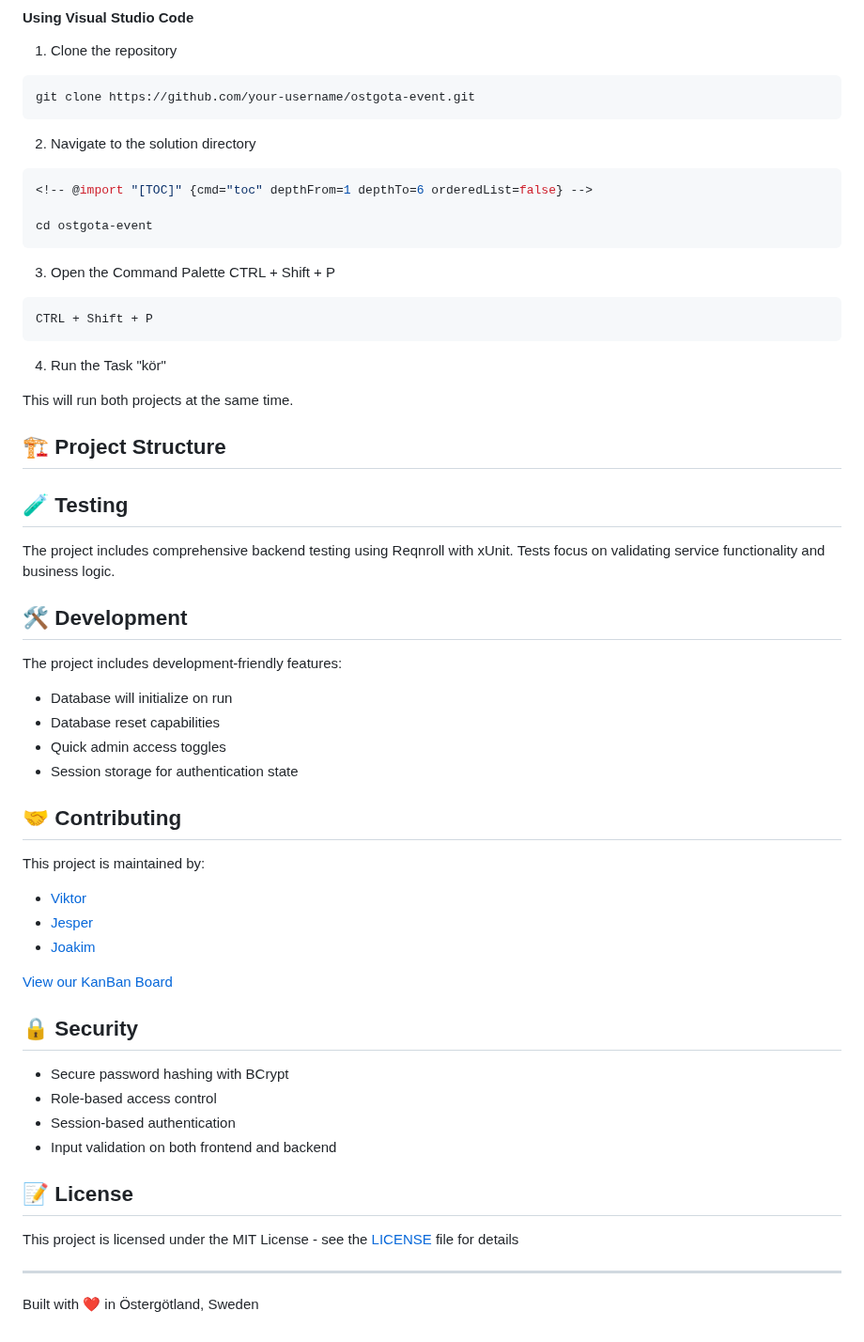
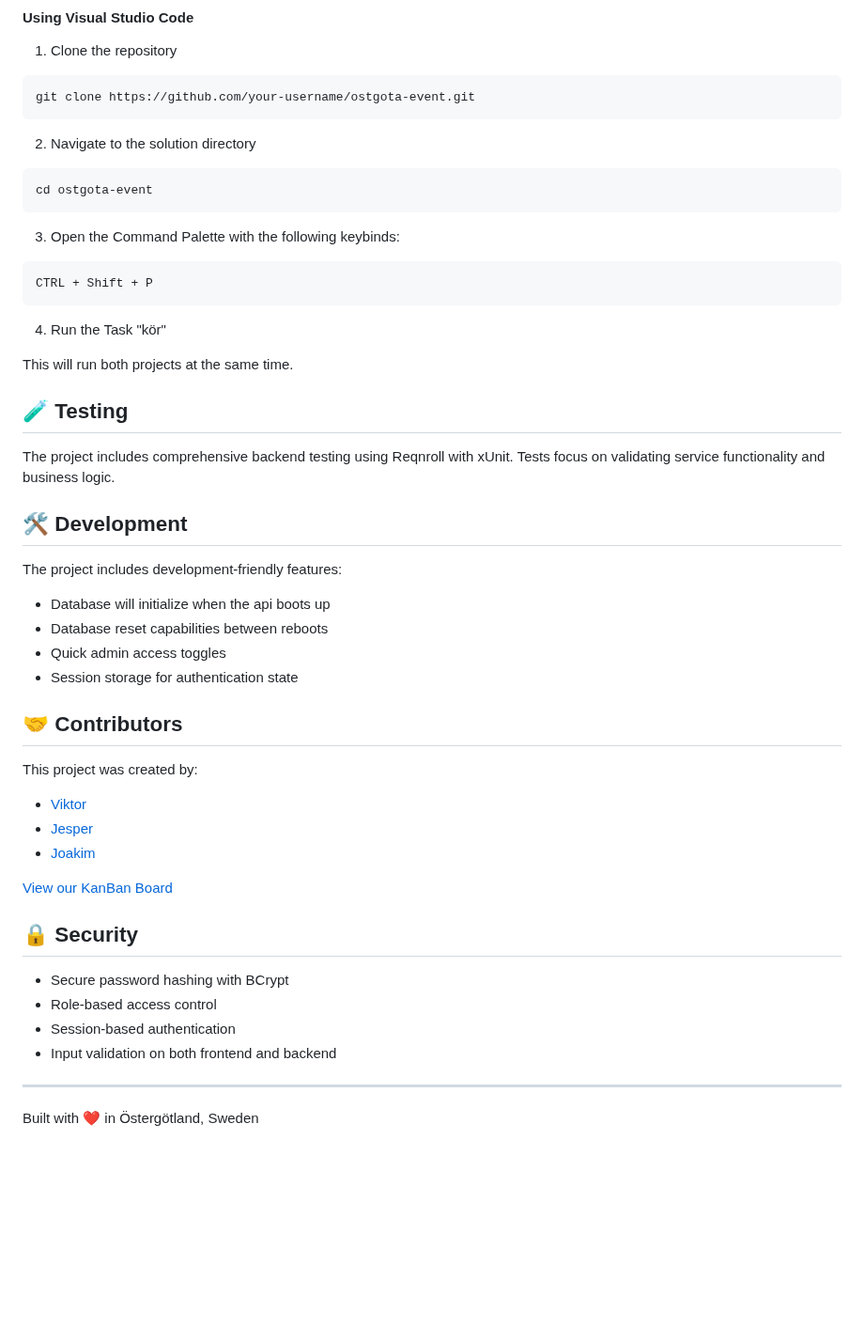
Before and after one commit to Peppson/ostgota-event, a Markdown page: README.md, the part around one of its changes. Shown at 94% size. Drawn GitHub-style; folded sections open; blank space fills up the shorter version.

````diff
--- a/README.md
+++ b/README.md
@@ -82,12 +86,10 @@ git clone https://github.com/your-username/ostgota-event.git
 
 2. Navigate to the solution directory
 ```bash
-<!-- @import "[TOC]" {cmd="toc" depthFrom=1 depthTo=6 orderedList=false} -->
-
 cd ostgota-event
 ```
 
-3. Open the Command Palette CTRL + Shift + P
+3. Open the Command Palette with the following keybinds:
 ```bash
 CTRL + Shift + P
 ```
@@ -96,7 +98,7 @@ CTRL + Shift + P
 
 This will run both projects at the same time.
 
-## 🏗️ Project Structure
+</details>
 
 ## 🧪 Testing
 
@@ -105,14 +107,14 @@ The project includes comprehensive backend testing using Reqnroll with xUnit. Te
 ## 🛠️ Development
 
 The project includes development-friendly features:
-- Database will initialize on run
-- Database reset capabilities
+- Database will initialize when the api boots up
+- Database reset capabilities between reboots
 - Quick admin access toggles
 - Session storage for authentication state
 
-## 🤝 Contributing
+## 🤝 Contributors
 
-This project is maintained by:
+This project was created by:
 - [Viktor](https://github.com/ThoernVE)
 - [Jesper](https://github.com/Peppson)
 - [Joakim](https://github.com/Jockebjers)
@@ -126,10 +128,6 @@ This project is maintained by:
 - Session-based authentication
 - Input validation on both frontend and backend
 
-## 📝 License
-
-This project is licensed under the MIT License - see the [LICENSE](LICENSE) file for details
-
 ---
 
 Built with ❤️ in Östergötland, Sweden
````
Also changed, not shown: other parts of README.md (+12 -8 lines).
